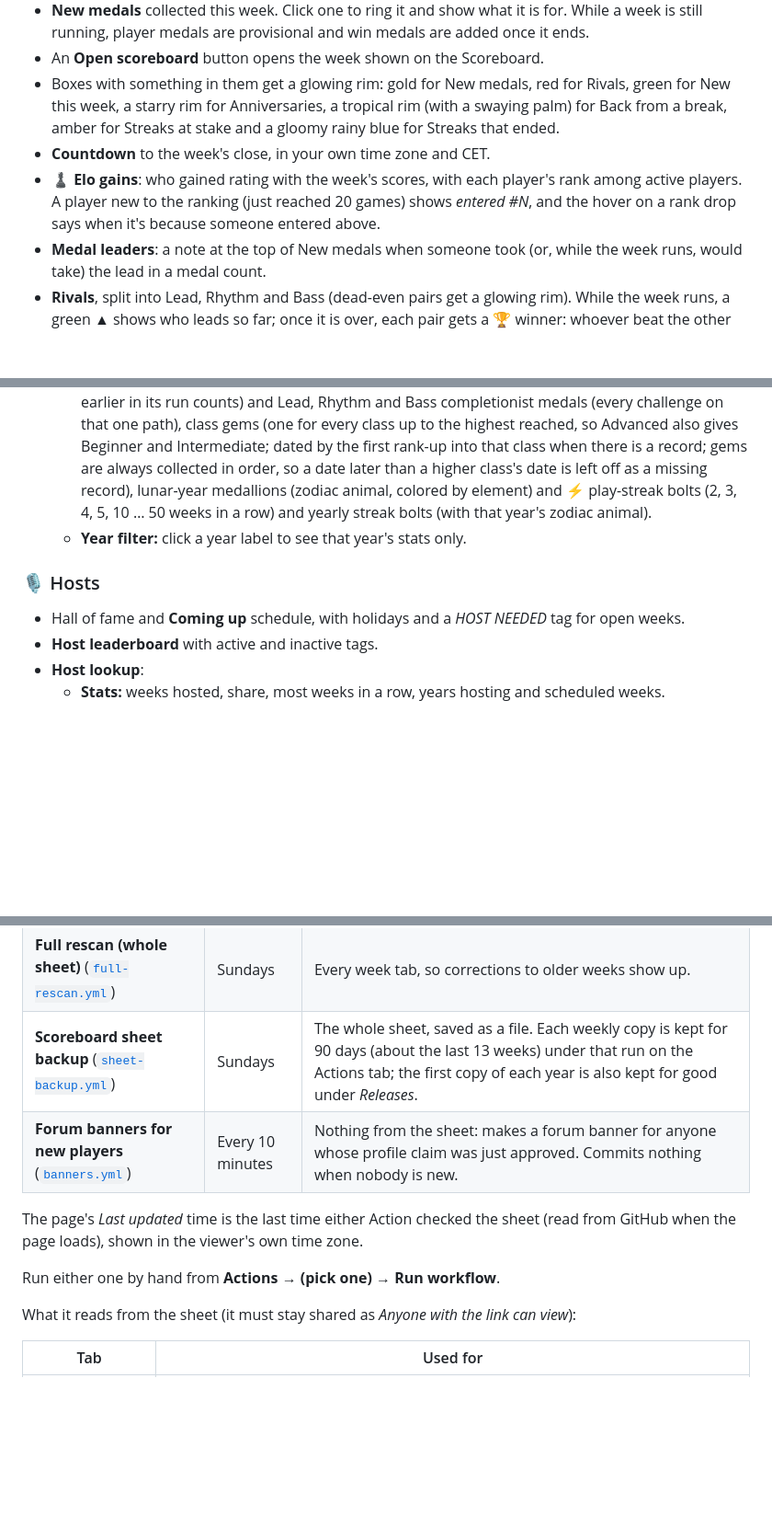
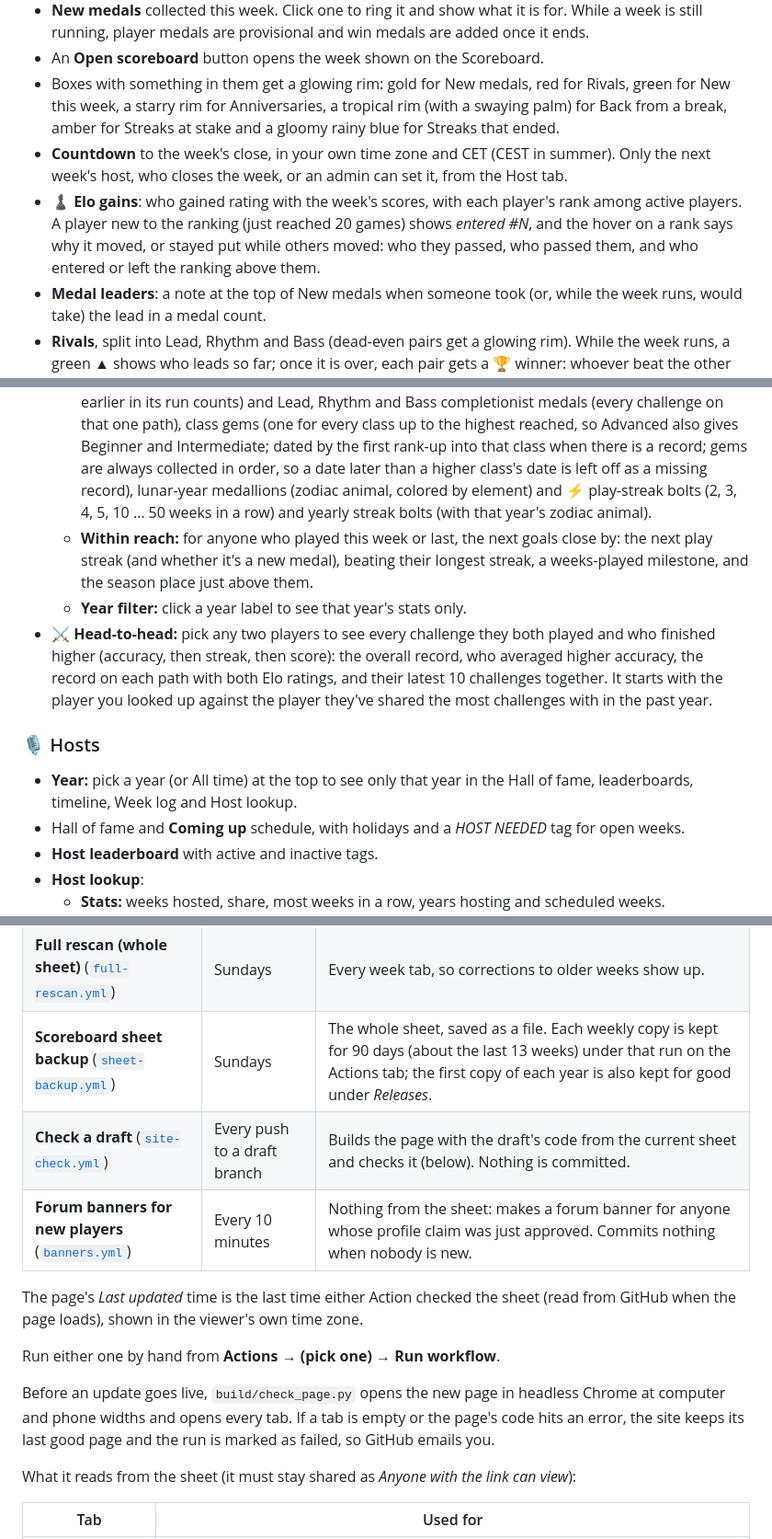
Before and after one commit to drandgb/Rocksmith-Championship, a Markdown page: README.md, 3 parts joined by grey strips. Shown at 92% size. Drawn GitHub-style; blank space fills up the shorter version.

Commit message:
README: head-to-head, Within reach, Hosts year filter, rank explanations, share links and link previews, automatic checks, countdown rules, improve_posted.sql

```diff
--- a/README.md
+++ b/README.md
@@ -24,8 +24,8 @@ The whole app is one self-contained `index.html`, with no server. It loads Googl
 - **New medals** collected this week. Click one to ring it and show what it is for. While a week is still running, player medals are provisional and win medals are added once it ends.
 - An **Open scoreboard** button opens the week shown on the Scoreboard.
 - Boxes with something in them get a glowing rim: gold for New medals, red for Rivals, green for New this week, a starry rim for Anniversaries, a tropical rim (with a swaying palm) for Back from a break, amber for Streaks at stake and a gloomy rainy blue for Streaks that ended.
-- **Countdown** to the week's close, in your own time zone and CET.
-- **♟ Elo gains**: who gained rating with the week's scores, with each player's rank among active players. A player new to the ranking (just reached 20 games) shows *entered #N*, and the hover on a rank drop says when it's because someone entered above.
+- **Countdown** to the week's close, in your own time zone and CET (CEST in summer). Only the next week's host, who closes the week, or an admin can set it, from the Host tab.
+- **♟ Elo gains**: who gained rating with the week's scores, with each player's rank among active players. A player new to the ranking (just reached 20 games) shows *entered #N*, and the hover on a rank says why it moved, or stayed put while others moved: who they passed, who passed them, and who entered or left the ranking above them.
 - **Medal leaders**: a note at the top of New medals when someone took (or, while the week runs, would take) the lead in a medal count.
 - **Rivals**, split into Lead, Rhythm and Bass (dead-even pairs get a glowing rim). While the week runs, a green ▲ shows who leads so far; once it is over, each pair gets a 🏆 winner: whoever beat the other on more of their shared challenges (level on challenges is a tie). Rivals are each player's closest match within their own rank on that path: the opponent with the smallest average % gap on the ranked challenges they both played. Playing up or down and God challenges don't count. Each pair lists every challenge they both played (main song and bonus) with both players' %, the higher one in green.
 
@@ -65,9 +65,12 @@ The whole app is one self-contained `index.html`, with no server. It loads Googl
   - **Highest score** and **highest note streak** on any scoreboard challenge, with the song and week; click either to open it on the Scoreboard (on phones, the first tap shows the details).
   - **Skill rating:** the second-best song rating they've scored 95% or better on in the last 6 months, on each path, with a year-by-year table. **Elo** ratings and ranks on each path too.
   - **Medals:** perfect-attendance gem, 🏺 kintsugi gem once the perfect run is broken (the number is how many weeks they played without missing after joining), 💯 perfectionist medals (100% scores; the God one is the Perfect God medal), one per class in that class's gem colour (Beginner yellow, Intermediate green, Advanced blue, Masterclass purple, God red), counting every 100% score whatever the place, 𝄞 played guitar and 𝄢 played bass medals (weeks with at least one Lead or Rhythm score, or at least one Bass score, any level), ✅ completionist medal (weeks with a score on every challenge, every song on every path; a multi-week God challenge already played earlier in its run counts) and Lead, Rhythm and Bass completionist medals (every challenge on that one path), class gems (one for every class up to the highest reached, so Advanced also gives Beginner and Intermediate; dated by the first rank-up into that class when there is a record; gems are always collected in order, so a date later than a higher class's date is left off as a missing record), lunar-year medallions (zodiac animal, colored by element) and ⚡ play-streak bolts (2, 3, 4, 5, 10 … 50 weeks in a row) and yearly streak bolts (with that year's zodiac animal).
+  - **Within reach:** for anyone who played this week or last, the next goals close by: the next play streak (and whether it's a new medal), beating their longest streak, a weeks-played milestone, and the season place just above them.
   - **Year filter:** click a year label to see that year's stats only.
+- **⚔️ Head-to-head:** pick any two players to see every challenge they both played and who finished higher (accuracy, then streak, then score): the overall record, who averaged higher accuracy, the record on each path with both Elo ratings, and their latest 10 challenges together. It starts with the player you looked up against the player they've shared the most challenges with in the past year.
 
 ### 🎙️ Hosts
+- **Year:** pick a year (or All time) at the top to see only that year in the Hall of fame, leaderboards, timeline, Week log and Host lookup.
 - Hall of fame and **Coming up** schedule, with holidays and a *HOST NEEDED* tag for open weeks.
 - **Host leaderboard** with active and inactive tags.
 - **Host lookup**:
@@ -142,11 +145,14 @@ Two GitHub Actions do this (two more keep the forum banners up to date and back
 | **Quick update (current week)** ([`quick-update.yml`](.github/workflows/quick-update.yml)) | Every hour | The 2 newest week tabs, plus `Schedule` and `PlayersList`. Older weeks come from the saved results in `build/data/cache/`. |
 | **Full rescan (whole sheet)** ([`full-rescan.yml`](.github/workflows/full-rescan.yml)) | Sundays | Every week tab, so corrections to older weeks show up. |
 | **Scoreboard sheet backup** ([`sheet-backup.yml`](.github/workflows/sheet-backup.yml)) | Sundays | The whole sheet, saved as a file. Each weekly copy is kept for 90 days (about the last 13 weeks) under that run on the Actions tab; the first copy of each year is also kept for good under *Releases*. |
+| **Check a draft** ([`site-check.yml`](.github/workflows/site-check.yml)) | Every push to a draft branch | Builds the page with the draft's code from the current sheet and checks it (below). Nothing is committed. |
 | **Forum banners for new players** ([`banners.yml`](.github/workflows/banners.yml)) | Every 10 minutes | Nothing from the sheet: makes a forum banner for anyone whose profile claim was just approved. Commits nothing when nobody is new. |
 
 The page's *Last updated* time is the last time either Action checked the sheet (read from GitHub when the page loads), shown in the viewer's own time zone.
 
 Run either one by hand from **Actions → (pick one) → Run workflow**.
+
+Before an update goes live, `build/check_page.py` opens the new page in headless Chrome at computer and phone widths and opens every tab. If a tab is empty or the page's code hits an error, the site keeps its last good page and the run is marked as failed, so GitHub emails you.
 
 What it reads from the sheet (it must stay shared as *Anyone with the link can view*):
 
```
Also changed, not shown: other parts of README.md (+3 -1 lines).
